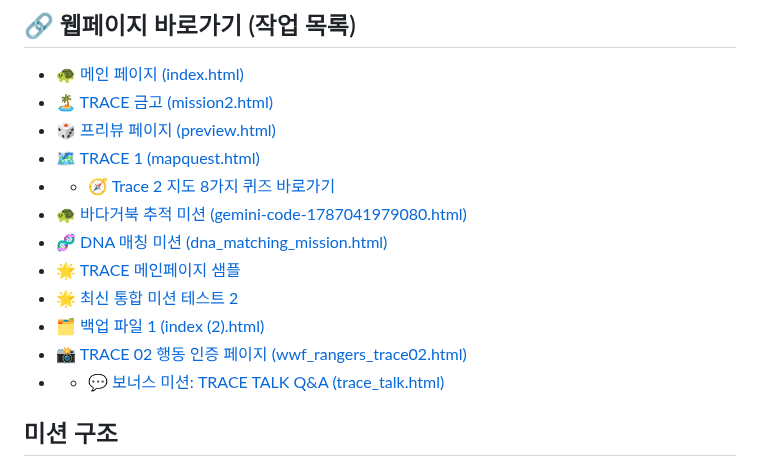
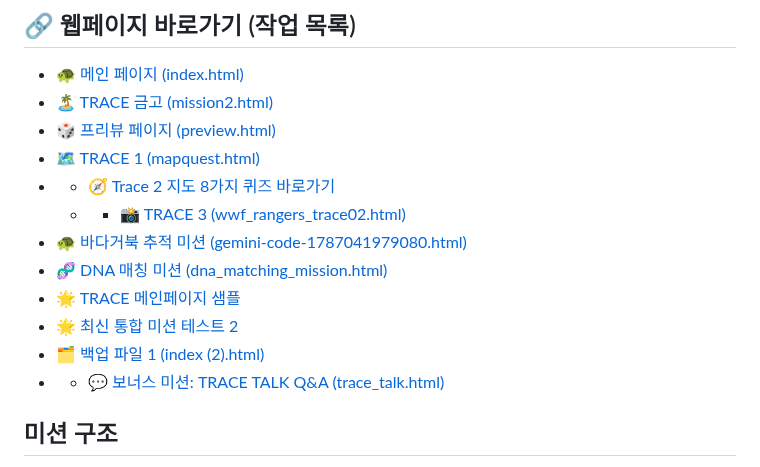
Before and after one commit to mission2027vision/challenges, a Markdown page: README.md, the part around the change. GitHub-like rendering.

```diff
--- a/README.md
+++ b/README.md
@@ -9,12 +9,12 @@
 * [🎲 프리뷰 페이지 (preview.html)](https://mission2027vision.github.io/challenges/preview.html)
 * [🗺️ TRACE 1 (mapquest.html)](https://mission2027vision.github.io/challenges/trace1.html)
 * * 🧭 [Trace 2 지도 8가지 퀴즈 바로가기](https://mission2027vision.github.io/challenges/trace2.html)
+  * * 📸 [TRACE 3 (wwf_rangers_trace02.html)](https://mission2027vision.github.io/challenges/trace3.html)
 * [🐢 바다거북 추적 미션 (gemini-code-1787041979080.html)](https://mission2027vision.github.io/challenges/wwfrangers2.html)
 * [🧬 DNA 매칭 미션 (dna_matching_mission.html)](https://mission2027vision.github.io/challenges/dna_matching_mission.html)
 * 🌟 [TRACE 메인페이지 샘플](https://mission2027vision.github.io/challenges/gemini-code-1785395293002.html)
 * 🌟 [최신 통합 미션 테스트 2](https://mission2027vision.github.io/challenges/gemini-code-1785478012208.html)
 * [🗂️ 백업 파일 1 (index (2).html)](https://mission2027vision.github.io/challenges/index%20(2).html)
-* 📸 [TRACE 02 행동 인증 페이지 (wwf_rangers_trace02.html)](https://mission2027vision.github.io/challenges/trace3.html)
 * * 💬 [보너스 미션: TRACE TALK Q&A (trace_talk.html)](https://mission2027vision.github.io/challenges/trace_talk.html)
 
 
```
